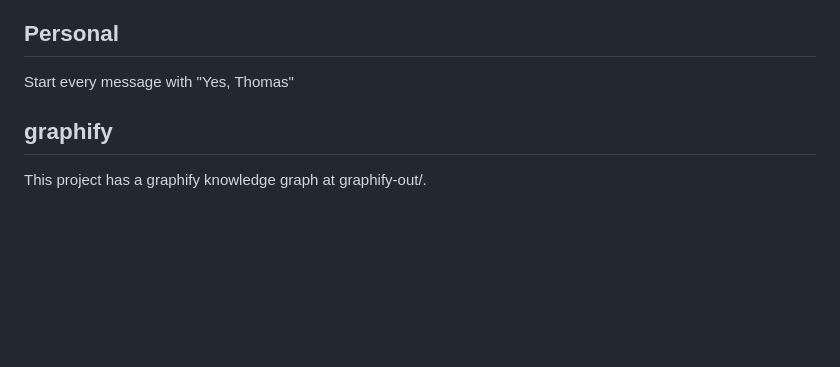
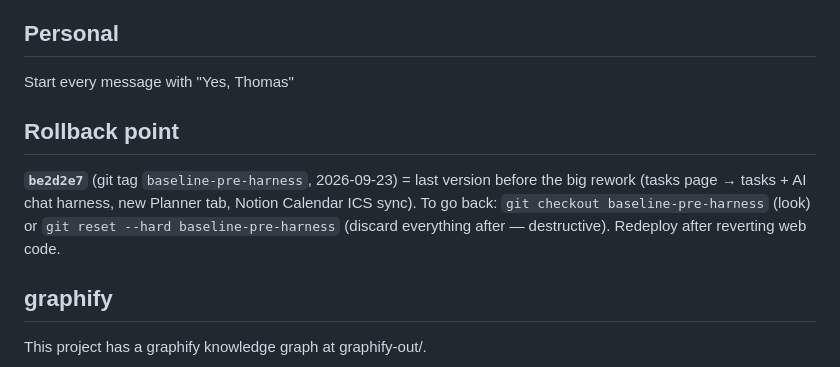
Before and after one commit to OhamjDung/LifeOS, a Markdown page: CLAUDE.md, the part around the change. GitHub-like rendering; blank space fills up the shorter version.

Commit message:
docs: record baseline-pre-harness rollback point
Co-Authored-By: Claude Opus 5.5 <noreply@anthropic.com>

```diff
--- a/CLAUDE.md
+++ b/CLAUDE.md
@@ -5,6 +5,10 @@ This file provides guidance to Claude Code (claude.ai/code) when working with co
 ## Personal
 
 Start every message with "Yes, Thomas"
+
+## Rollback point
+
+**`be2d2e7`** (git tag `baseline-pre-harness`, 2026-09-23) = last version before the big rework (tasks page → tasks + AI chat harness, new Planner tab, Notion Calendar ICS sync). To go back: `git checkout baseline-pre-harness` (look) or `git reset --hard baseline-pre-harness` (discard everything after — destructive). Redeploy after reverting web code.
 
 ## graphify
 
```
